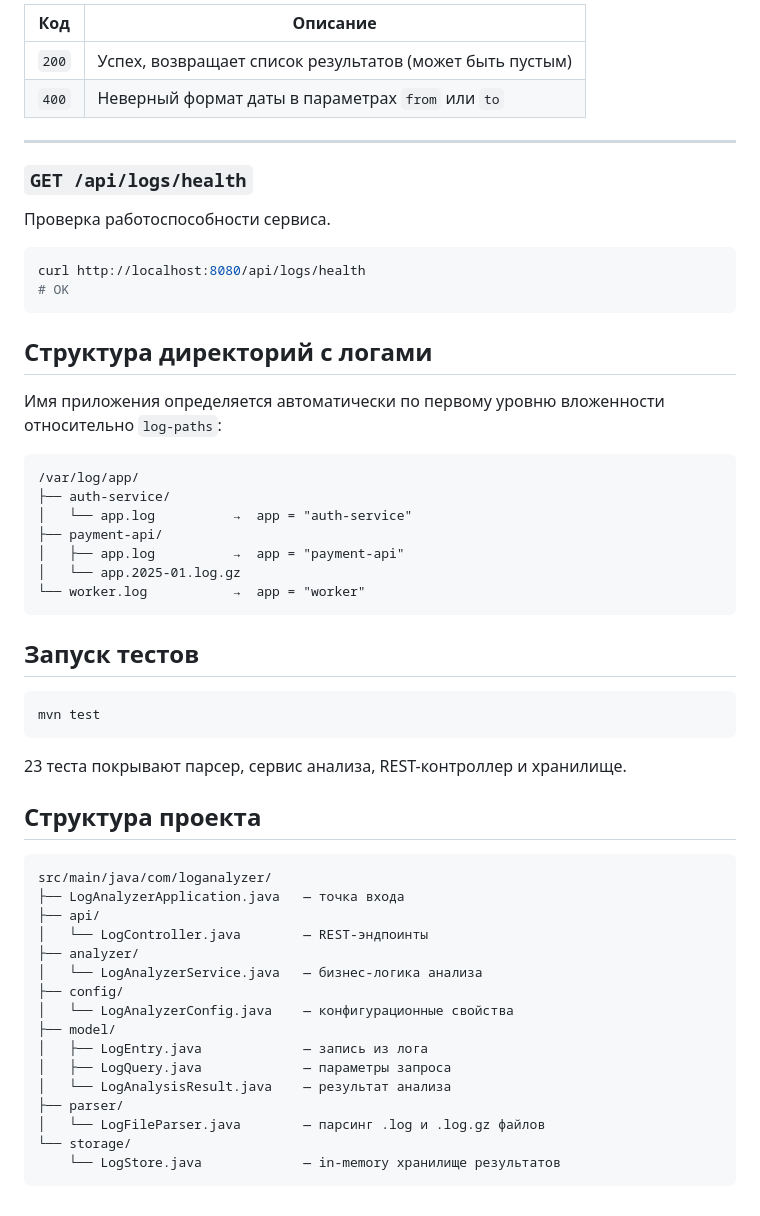
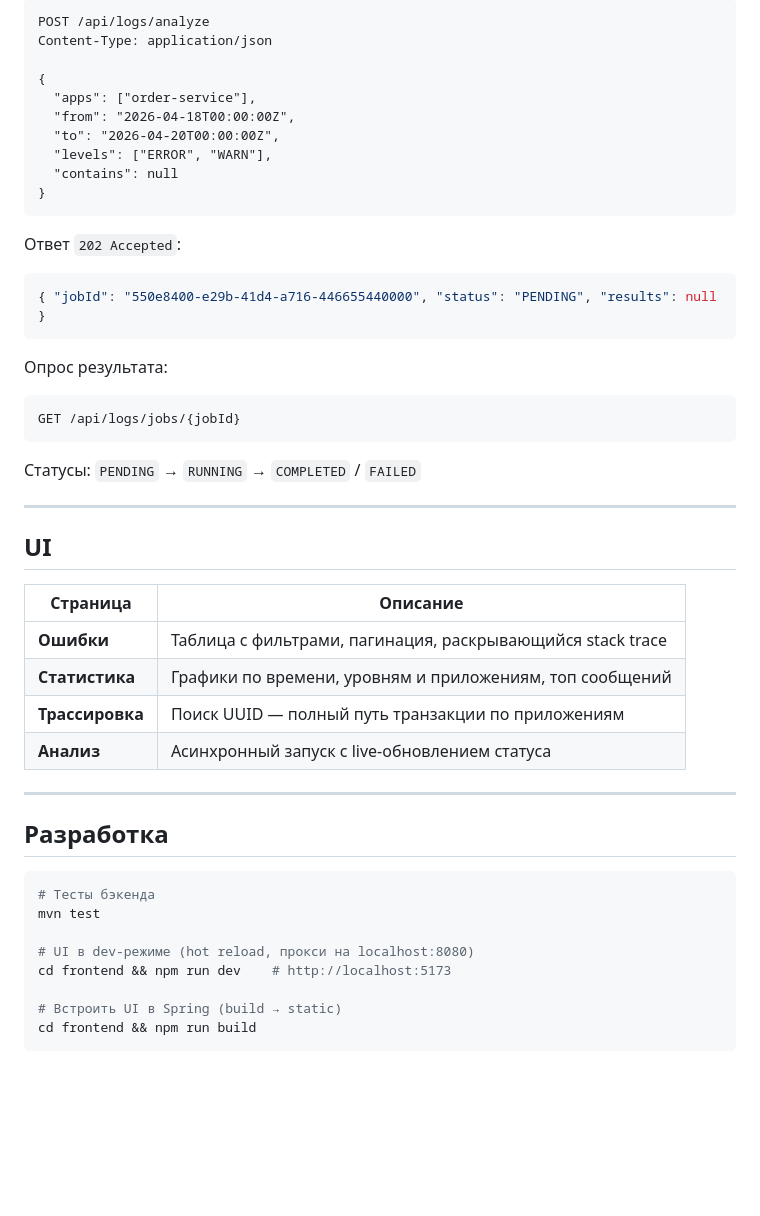
Before and after one commit to Litvinovis/log-analyzer, a Markdown page: README.md, the part around one of its changes. Rendered like a GitHub page; blank space fills up the shorter version.

Commit message:
docs: обновить README — форматы логов, SSH, UI, деплой на сервер
Co-Authored-By: Claude Sonnet 4.6 <noreply@anthropic.com>

````diff
--- a/README.md
+++ b/README.md
@@ -104,59 +266,51 @@ curl "http://localhost:8080/api/logs/errors?app=auth-service&from=2025-01-15T10:
 
-| Код | Описание |
-|-----|----------|
-| `200` | Успех, возвращает список результатов (может быть пустым) |
-| `400` | Неверный формат даты в параметрах `from` или `to` |
+```
+POST /api/logs/analyze
+Content-Type: application/json
+
+{
+  "apps": ["order-service"],
+  "from": "2026-04-18T00:00:00Z",
+  "to": "2026-04-20T00:00:00Z",
+  "levels": ["ERROR", "WARN"],
+  "contains": null
+}
+```
+
+Ответ `202 Accepted`:
+```json
+{ "jobId": "550e8400-e29b-41d4-a716-446655440000", "status": "PENDING", "results": null }
+```
+
+Опрос результата:
+```
+GET /api/logs/jobs/{jobId}
+```
+
+Статусы: `PENDING` → `RUNNING` → `COMPLETED` / `FAILED`
 
 ---
 
-### `GET /api/logs/health`
+## UI
 
-Проверка работоспособности сервиса.
+| Страница | Описание |
+|----------|----------|
+| **Ошибки** | Таблица с фильтрами, пагинация, раскрывающийся stack trace |
+| **Статистика** | Графики по времени, уровням и приложениям, топ сообщений |
+| **Трассировка** | Поиск UUID — полный путь транзакции по приложениям |
+| **Анализ** | Асинхронный запуск с live-обновлением статуса |
+
+---
+
+## Разработка
 
 ```bash
-curl http://localhost:8080/api/logs/health
-# OK
+# Тесты бэкенда
+mvn test
+
+# UI в dev-режиме (hot reload, прокси на localhost:8080)
+cd frontend && npm run dev    # http://localhost:5173
+
+# Встроить UI в Spring (build → static)
+cd frontend && npm run build
 ```
-
-## Структура директорий с логами
-
-Имя приложения определяется автоматически по первому уровню вложенности относительно `log-paths`:
-
-```
-/var/log/app/
-├── auth-service/
-│   └── app.log          →  app = "auth-service"
-├── payment-api/
-│   ├── app.log          →  app = "payment-api"
-│   └── app.2025-01.log.gz
-└── worker.log           →  app = "worker"
-```
-
-## Запуск тестов
-
-```bash
-mvn test
-```
-
-23 теста покрывают парсер, сервис анализа, REST-контроллер и хранилище.
-
-## Структура проекта
-
-```
-src/main/java/com/loganalyzer/
-├── LogAnalyzerApplication.java   — точка входа
-├── api/
-│   └── LogController.java        — REST-эндпоинты
-├── analyzer/
-│   └── LogAnalyzerService.java   — бизнес-логика анализа
-├── config/
-│   └── LogAnalyzerConfig.java    — конфигурационные свойства
-├── model/
-│   ├── LogEntry.java             — запись из лога
-│   ├── LogQuery.java             — параметры запроса
-│   └── LogAnalysisResult.java    — результат анализа
-├── parser/
-│   └── LogFileParser.java        — парсинг .log и .log.gz файлов
-└── storage/
-    └── LogStore.java             — in-memory хранилище результатов
-```
````
Also changed, not shown: other parts of README.md (+220 -58 lines).
